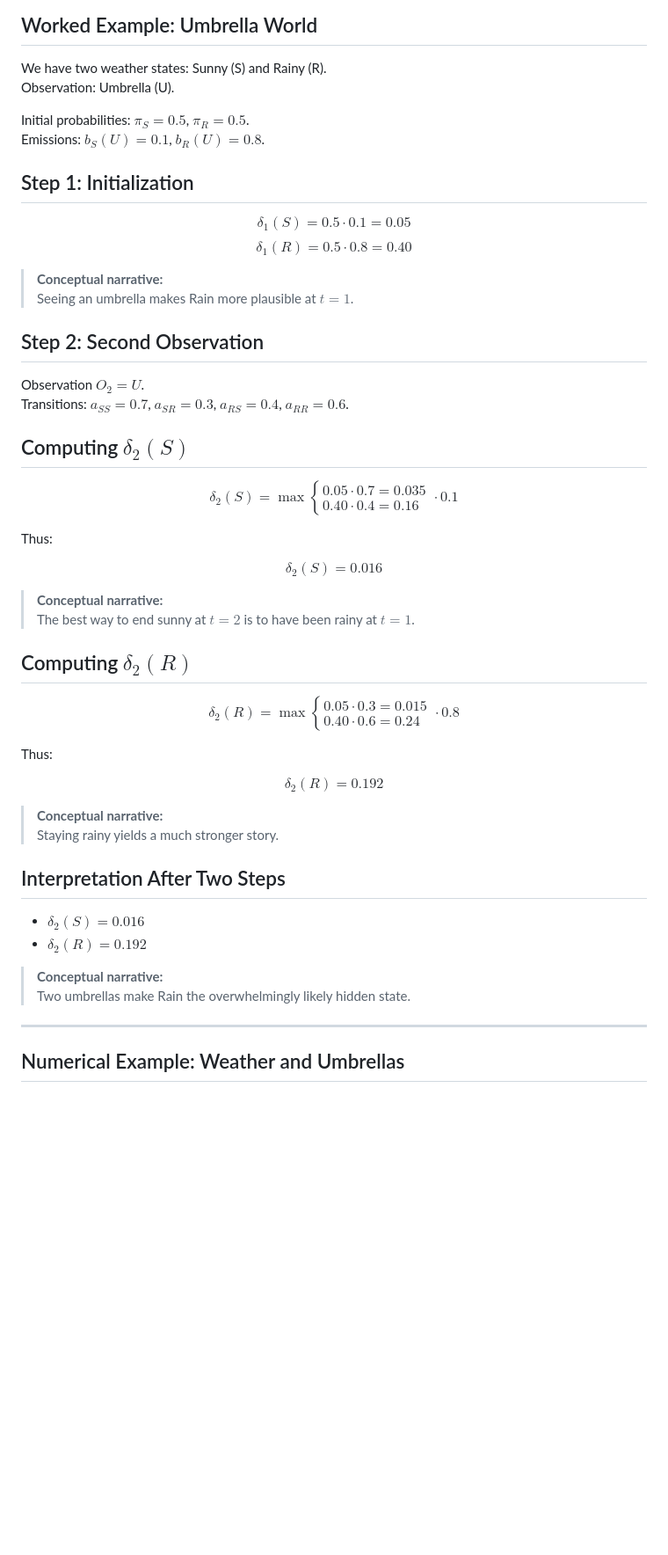
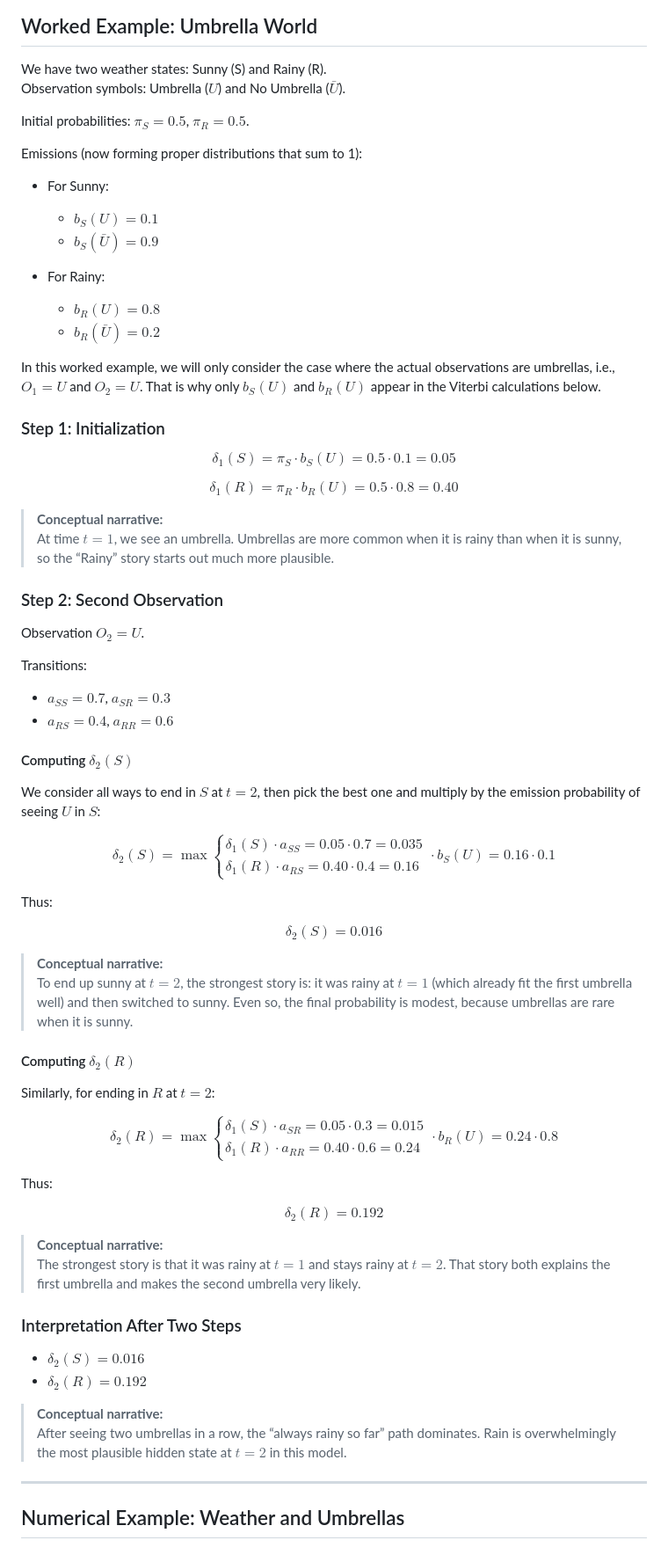
Before and after one commit to BillJr99/Ursinus-CS477, a Markdown page: _pages/Activities/liascript-mdphmmbandits.md, the part around one of its changes. Shown at 88% size. Drawn GitHub-style; blank space fills up the shorter version.

Commit message:
Enhance Markov model example with detailed emissions
Updated the worked example for the Markov model with detailed emission probabilities and transitions for weather states, including observations of umbrellas.

```diff
--- a/_pages/Activities/liascript-mdphmmbandits.md
+++ b/_pages/Activities/liascript-mdphmmbandits.md
@@ -564,37 +565,56 @@ $$
 ## Worked Example: Umbrella World
 
 We have two weather states: Sunny (S) and Rainy (R).
-Observation: Umbrella (U).
+Observation symbols: Umbrella ($U$) and No Umbrella ($\bar U$).
 
 Initial probabilities: $\pi_S = 0.5$, $\pi_R = 0.5$.
-Emissions: $b_S(U)=0.1$, $b_R(U)=0.8$.
 
-## Step 1: Initialization
+Emissions (now forming proper distributions that sum to 1):
+
+- For Sunny:
+  - $b_S(U) = 0.1$
+  - $b_S(\bar U) = 0.9$
+
+- For Rainy:
+  - $b_R(U) = 0.8$
+  - $b_R(\bar U) = 0.2$
+
+In this worked example, we will only consider the case where the actual observations are umbrellas, i.e., $O_1 = U$ and $O_2 = U$. That is why only $b_S(U)$ and $b_R(U)$ appear in the Viterbi calculations below.
+
+### Step 1: Initialization
 
 $$
-\delta_1(S) = 0.5 \cdot 0.1 = 0.05
+\delta_1(S) = \pi_S \cdot b_S(U) = 0.5 \cdot 0.1 = 0.05
 $$
+
 $$
-\delta_1(R) = 0.5 \cdot 0.8 = 0.40
+\delta_1(R) = \pi_R \cdot b_R(U) = 0.5 \cdot 0.8 = 0.40
 $$
 
 > **Conceptual narrative:**
-> Seeing an umbrella makes Rain more plausible at $t=1$.
+> At time $t=1$, we see an umbrella. Umbrellas are more common when it is rainy than when it is sunny, so the “Rainy” story starts out much more plausible.
 
-## Step 2: Second Observation
+### Step 2: Second Observation
 
 Observation $O_2 = U$.
-Transitions: $a_{SS}=0.7$, $a_{SR}=0.3$, $a_{RS}=0.4$, $a_{RR}=0.6$.
 
-## Computing $\delta_2(S)$
+Transitions:
+- $a_{SS} = 0.7$, $a_{SR} = 0.3$
+- $a_{RS} = 0.4$, $a_{RR} = 0.6$
+
+#### Computing $\delta_2(S)$
+
+We consider all ways to end in $S$ at $t=2$, then pick the best one and multiply by the emission probability of seeing $U$ in $S$:
 
 $$
-\delta_2(S) = \max
+\delta_2(S) =
+\max
 \begin{cases}
-0.05\cdot0.7 = 0.035 \\
-0.40\cdot0.4 = 0.16
+\delta_1(S)\cdot a_{SS} = 0.05\cdot 0.7 = 0.035 \\
+\delta_1(R)\cdot a_{RS} = 0.40\cdot 0.4 = 0.16
 \end{cases}
-\cdot 0.1
+\cdot b_S(U)
+= 0.16 \cdot 0.1
 $$
 
 Thus:
@@ -604,17 +624,21 @@ $$
 $$
 
 > **Conceptual narrative:**
-> The best way to end sunny at $t=2$ is to have been rainy at $t=1$.
+> To end up sunny at $t=2$, the strongest story is: it was rainy at $t=1$ (which already fit the first umbrella well) and then switched to sunny. Even so, the final probability is modest, because umbrellas are rare when it is sunny.
 
-## Computing $\delta_2(R)$
+#### Computing $\delta_2(R)$
+
+Similarly, for ending in $R$ at $t=2$:
 
 $$
-\delta_2(R) = \max
+\delta_2(R) =
+\max
 \begin{cases}
-0.05\cdot0.3 = 0.015 \\
-0.40\cdot0.6 = 0.24
+\delta_1(S)\cdot a_{SR} = 0.05\cdot 0.3 = 0.015 \\
+\delta_1(R)\cdot a_{RR} = 0.40\cdot 0.6 = 0.24
 \end{cases}
-\cdot 0.8
+\cdot b_R(U)
+= 0.24 \cdot 0.8
 $$
 
 Thus:
@@ -624,15 +648,15 @@ $$
 $$
 
 > **Conceptual narrative:**
-> Staying rainy yields a much stronger story.
+> The strongest story is that it was rainy at $t=1$ and stays rainy at $t=2$. That story both explains the first umbrella and makes the second umbrella very likely.
 
-## Interpretation After Two Steps
+### Interpretation After Two Steps
 
 - $\delta_2(S) = 0.016$
 - $\delta_2(R) = 0.192$
 
 > **Conceptual narrative:**
-> Two umbrellas make Rain the overwhelmingly likely hidden state.
+> After seeing two umbrellas in a row, the “always rainy so far” path dominates. Rain is overwhelmingly the most plausible hidden state at $t=2$ in this model.
 
 ---
 
```
Also changed, not shown: other parts of _pages/Activities/liascript-mdphmmbandits.md (+1 -0 lines).
